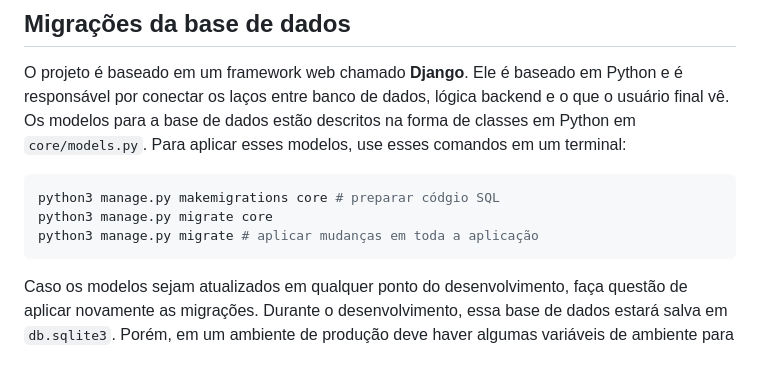
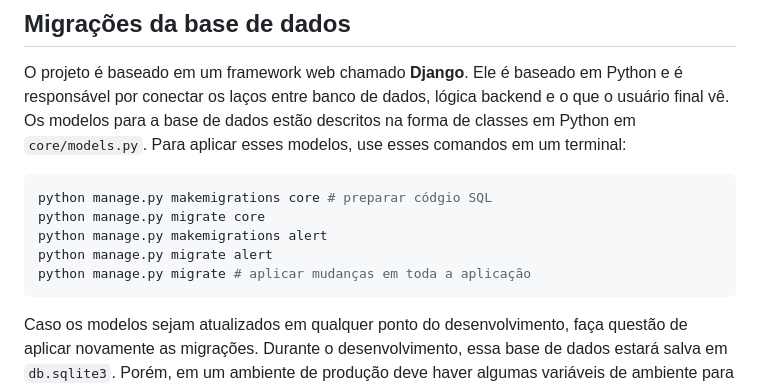
Before and after one commit to bitwisetcc/demzer, a Markdown page: README.md, the part around the change. Rendered like a GitHub page; blank space fills up the shorter version.

````diff
--- a/README.md
+++ b/README.md
@@ -29,9 +29,11 @@ npm i
 O projeto é baseado em um framework web chamado **Django**. Ele é baseado em Python e é responsável por conectar os laços entre banco de dados, lógica backend e o que o usuário final vê. Os modelos para a base de dados estão descritos na forma de classes em Python em `core/models.py`. Para aplicar esses modelos, use esses comandos em um terminal:
 
 ```shell
-python3 manage.py makemigrations core # preparar códgio SQL
-python3 manage.py migrate core
-python3 manage.py migrate # aplicar mudanças em toda a aplicação
+python manage.py makemigrations core # preparar códgio SQL
+python manage.py migrate core
+python manage.py makemigrations alert
+python manage.py migrate alert
+python manage.py migrate # aplicar mudanças em toda a aplicação
 ```
 
 Caso os modelos sejam atualizados em qualquer ponto do desenvolvimento, faça questão de aplicar novamente as migrações. Durante o desenvolvimento, essa base de dados estará salva em `db.sqlite3`. Porém, em um ambiente de produção deve haver algumas variáveis de ambiente para que a aplicação se conecte com uma base de dados na nuvem.
````
